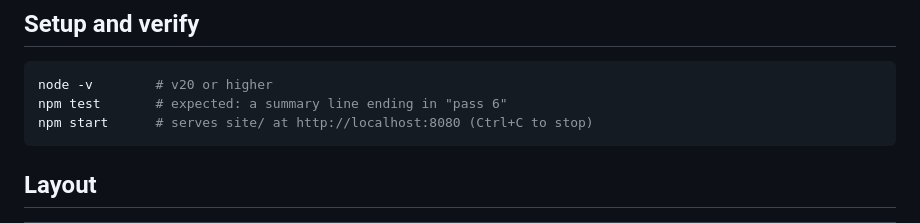
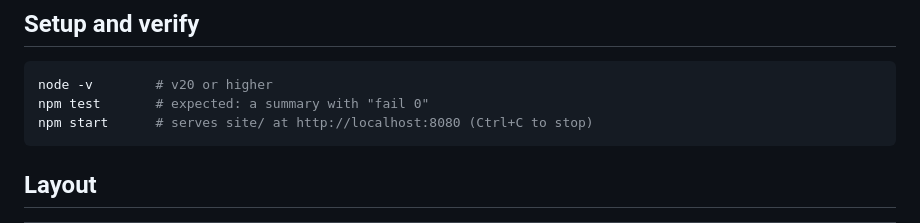
Before and after one commit to ubuyfirst/pocock-lab, a Markdown page: README.md, the part around the change. Drawn GitHub-style.

Commit message:
README: check for no failures instead of a fixed test count
Co-Authored-By: Claude Opus 5.5 <noreply@anthropic.com>

````diff
--- a/README.md
+++ b/README.md
@@ -24,7 +24,7 @@ GitHub CLI, signed in (`gh auth status`). Then, in order:
 
 ```bash
 node -v        # v20 or higher
-npm test       # expected: a summary line ending in "pass 6"
+npm test       # expected: a summary with "fail 0"
 npm start      # serves site/ at http://localhost:8080 (Ctrl+C to stop)
 ```
 
````
